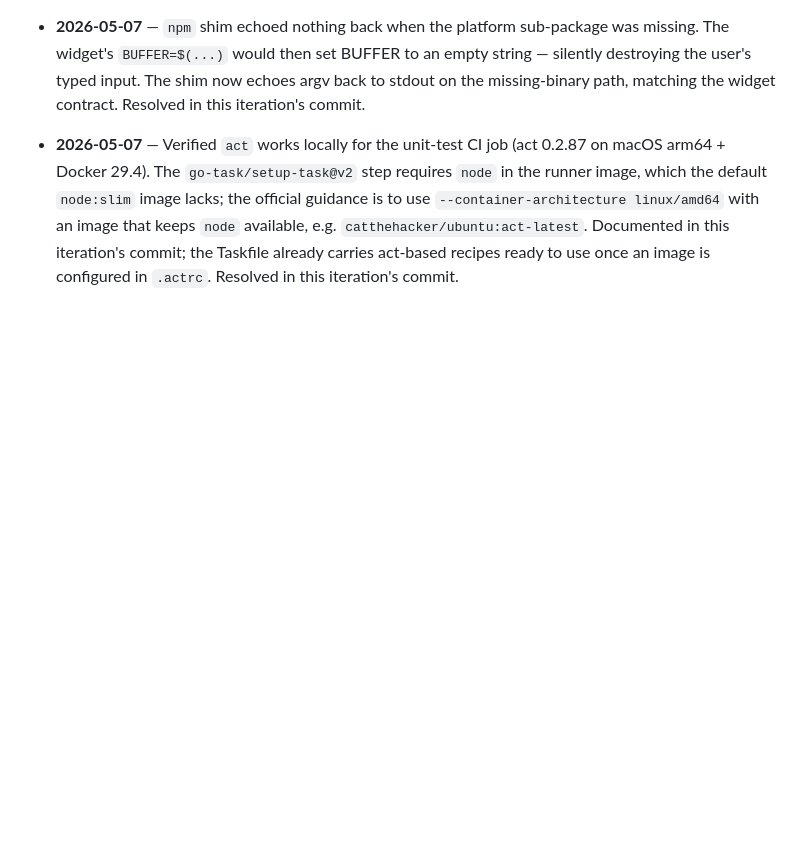
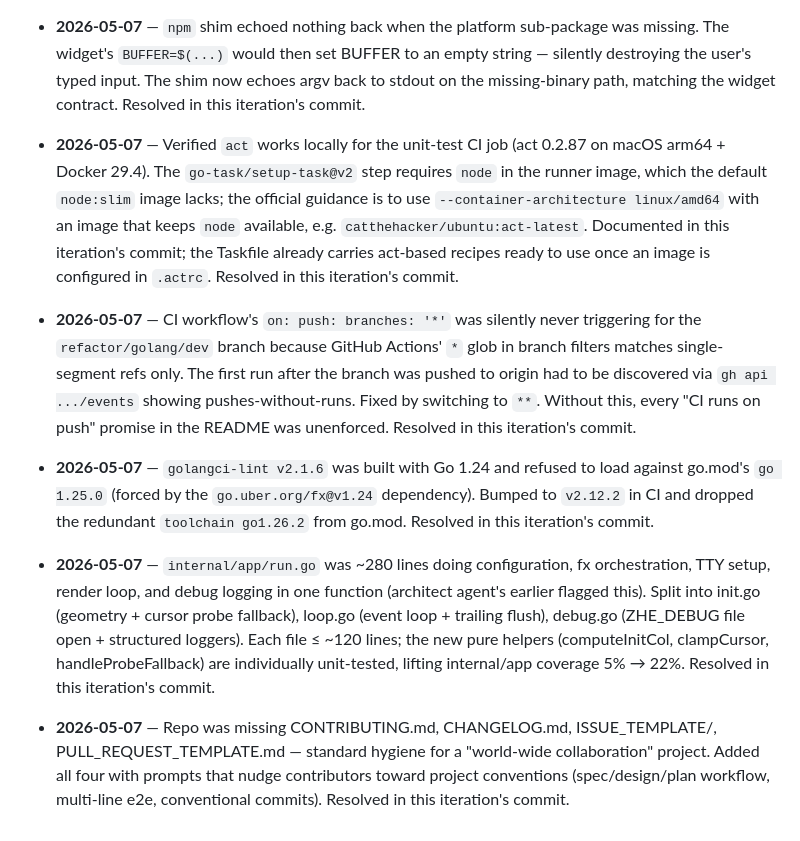
Before and after one commit to zthxxx/zsh-history-enquirer, a Markdown page: docs/plan/20-followups.md, the part around the change. Drawn GitHub-style; blank space fills up the shorter version.

Commit message:
docs(plan): record this iteration's discoveries (CI branch glob, golangci-lint Go 1.25, run.go split)

```diff
--- a/docs/plan/20-followups.md
+++ b/docs/plan/20-followups.md
@@ -148,3 +148,36 @@ Each entry must include:
   Documented in this iteration's commit; the Taskfile already
   carries act-based recipes ready to use once an image is
   configured in `.actrc`. Resolved in this iteration's commit.
+
+* **2026-05-07** — CI workflow's `on: push: branches: '*'` was
+  silently never triggering for the `refactor/golang/dev` branch
+  because GitHub Actions' `*` glob in branch filters matches
+  single-segment refs only. The first run after the branch was
+  pushed to origin had to be discovered via `gh api .../events`
+  showing pushes-without-runs. Fixed by switching to `**`. Without
+  this, every "CI runs on push" promise in the README was
+  unenforced. Resolved in this iteration's commit.
+
+* **2026-05-07** — `golangci-lint v2.1.6` was built with Go 1.24
+  and refused to load against go.mod's `go 1.25.0` (forced by the
+  `go.uber.org/fx@v1.24` dependency). Bumped to `v2.12.2` in CI
+  and dropped the redundant `toolchain go1.26.2` from go.mod.
+  Resolved in this iteration's commit.
+
+* **2026-05-07** — `internal/app/run.go` was ~280 lines doing
+  configuration, fx orchestration, TTY setup, render loop, and
+  debug logging in one function (architect agent's earlier
+  flagged this). Split into init.go (geometry + cursor probe
+  fallback), loop.go (event loop + trailing flush), debug.go
+  (ZHE_DEBUG file open + structured loggers). Each file ≤ ~120
+  lines; the new pure helpers (computeInitCol, clampCursor,
+  handleProbeFallback) are individually unit-tested, lifting
+  internal/app coverage 5% → 22%. Resolved in this iteration's
+  commit.
+
+* **2026-05-07** — Repo was missing CONTRIBUTING.md, CHANGELOG.md,
+  ISSUE_TEMPLATE/, PULL_REQUEST_TEMPLATE.md — standard hygiene
+  for a "world-wide collaboration" project. Added all four with
+  prompts that nudge contributors toward project conventions
+  (spec/design/plan workflow, multi-line e2e, conventional
+  commits). Resolved in this iteration's commit.
```
